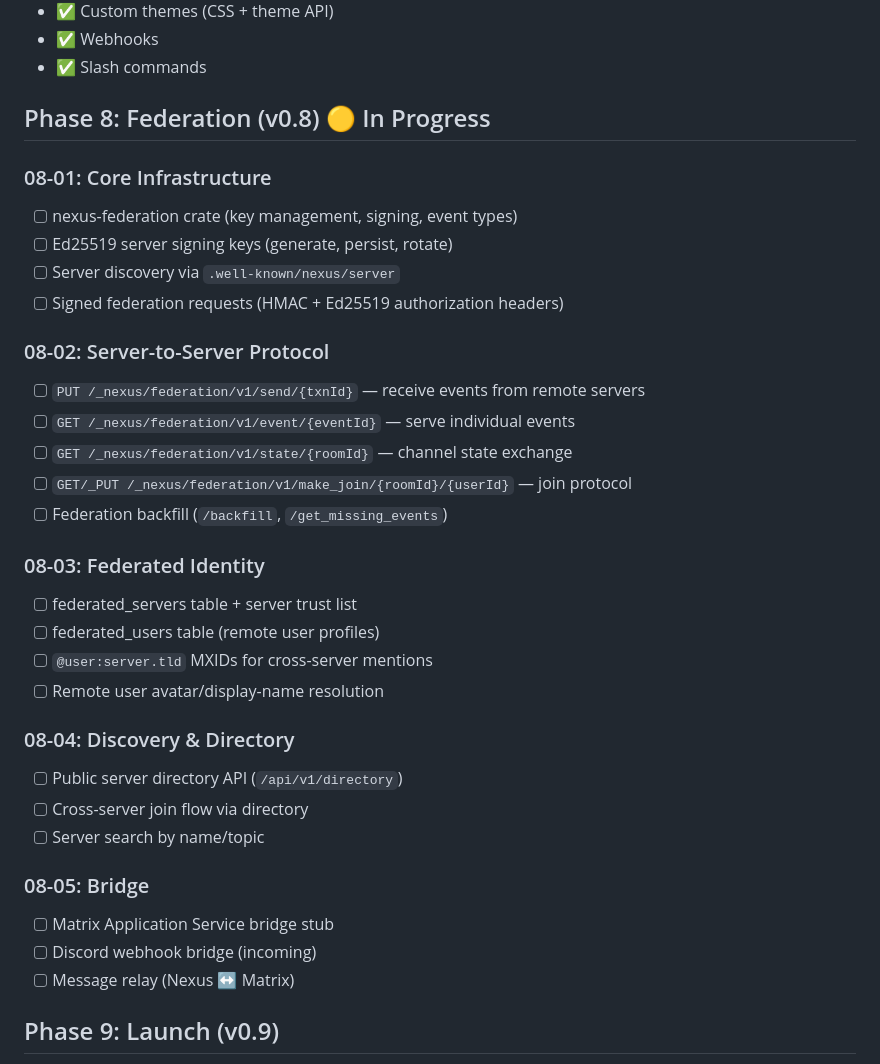
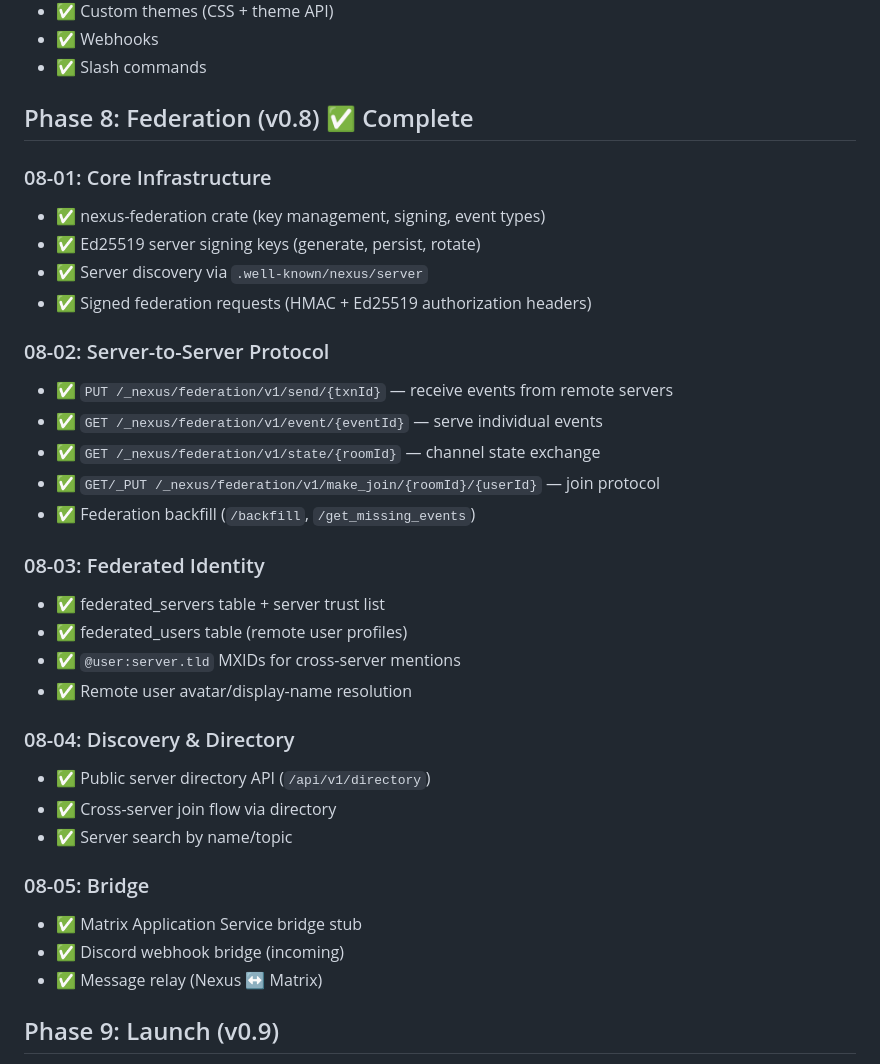
Before and after one commit to The-No-Hands-company/Nexus, a Markdown page: .planning/ROADMAP.md, the part around the change. Rendered like a GitHub page.

Commit message:
chore: mark Phase 8 Federation as complete

```diff
--- a/.planning/ROADMAP.md
+++ b/.planning/ROADMAP.md
@@ -99,41 +99,41 @@
 - ✅ Webhooks
 - ✅ Slash commands
 
-## Phase 8: Federation (v0.8) 🟡 In Progress
+## Phase 8: Federation (v0.8) ✅ Complete
 
 ### 08-01: Core Infrastructure
 
-- [ ] nexus-federation crate (key management, signing, event types)
-- [ ] Ed25519 server signing keys (generate, persist, rotate)
-- [ ] Server discovery via `.well-known/nexus/server`
-- [ ] Signed federation requests (HMAC + Ed25519 authorization headers)
+- ✅ nexus-federation crate (key management, signing, event types)
+- ✅ Ed25519 server signing keys (generate, persist, rotate)
+- ✅ Server discovery via `.well-known/nexus/server`
+- ✅ Signed federation requests (HMAC + Ed25519 authorization headers)
 
 ### 08-02: Server-to-Server Protocol
 
-- [ ] `PUT /_nexus/federation/v1/send/{txnId}` — receive events from remote servers
-- [ ] `GET /_nexus/federation/v1/event/{eventId}` — serve individual events
-- [ ] `GET /_nexus/federation/v1/state/{roomId}` — channel state exchange
-- [ ] `GET/_PUT /_nexus/federation/v1/make_join/{roomId}/{userId}` — join protocol
-- [ ] Federation backfill (`/backfill`, `/get_missing_events`)
+- ✅ `PUT /_nexus/federation/v1/send/{txnId}` — receive events from remote servers
+- ✅ `GET /_nexus/federation/v1/event/{eventId}` — serve individual events
+- ✅ `GET /_nexus/federation/v1/state/{roomId}` — channel state exchange
+- ✅ `GET/_PUT /_nexus/federation/v1/make_join/{roomId}/{userId}` — join protocol
+- ✅ Federation backfill (`/backfill`, `/get_missing_events`)
 
 ### 08-03: Federated Identity
 
-- [ ] federated_servers table + server trust list
-- [ ] federated_users table (remote user profiles)
-- [ ] `@user:server.tld` MXIDs for cross-server mentions
-- [ ] Remote user avatar/display-name resolution
+- ✅ federated_servers table + server trust list
+- ✅ federated_users table (remote user profiles)
+- ✅ `@user:server.tld` MXIDs for cross-server mentions
+- ✅ Remote user avatar/display-name resolution
 
 ### 08-04: Discovery & Directory
 
-- [ ] Public server directory API (`/api/v1/directory`)
-- [ ] Cross-server join flow via directory
-- [ ] Server search by name/topic
+- ✅ Public server directory API (`/api/v1/directory`)
+- ✅ Cross-server join flow via directory
+- ✅ Server search by name/topic
 
 ### 08-05: Bridge
 
-- [ ] Matrix Application Service bridge stub
-- [ ] Discord webhook bridge (incoming)
-- [ ] Message relay (Nexus ↔ Matrix)
+- ✅ Matrix Application Service bridge stub
+- ✅ Discord webhook bridge (incoming)
+- ✅ Message relay (Nexus ↔ Matrix)
 
 ## Phase 9: Launch (v0.9)
 
```
